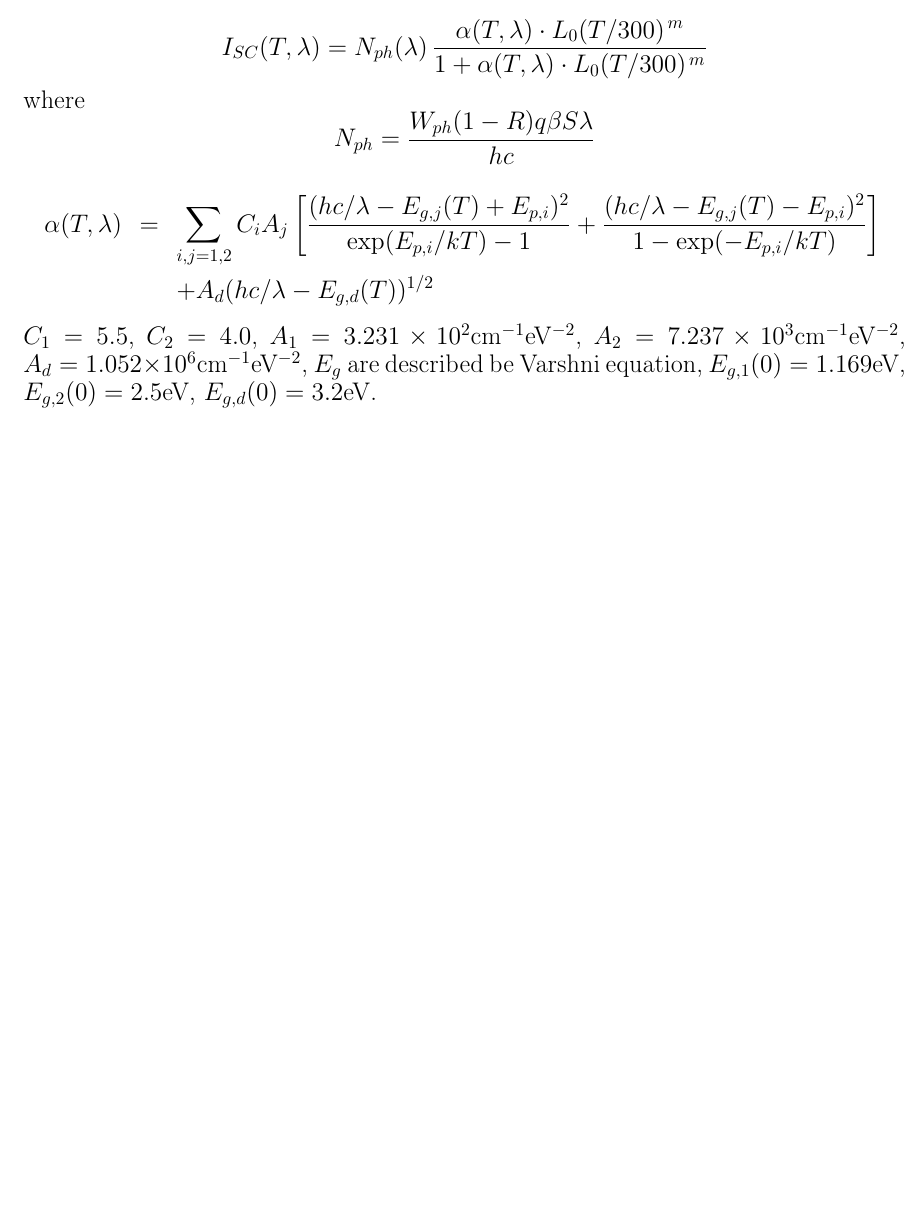
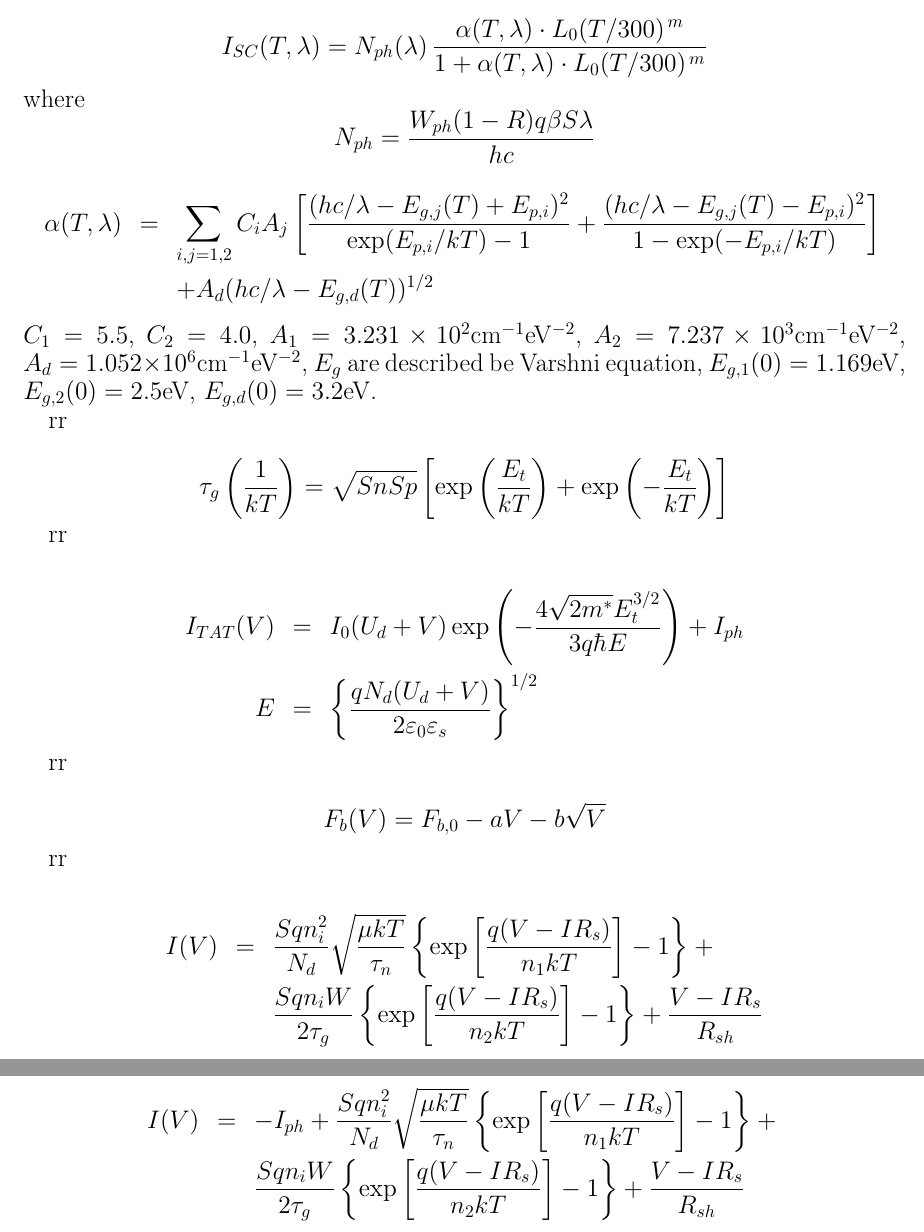
Before and after one commit to l432/Shcottky, a LaTeX document (fig.tex): part of page 9 of 9 before the commit and two parts of pages 9 and 10 of 10 after it, the two joined at a grey line, cut so that both start at the same text, the shorter picture padded with empty space. Compiled offline with pdfLaTeX.

Commit message:
08-01-2017

```diff
--- a/fig.tex
+++ b/fig.tex
@@ -408,4 +408,40 @@ where
 
 
 
+rr
+
+\begin{equation*}
+    \tau_{g}\left(\frac{1}{kT}\right)=\sqrt{SnSp}\left[\exp\left(\frac{E_t}{kT}\right)+\exp\left(-\frac{E_t}{kT}\right)\right]
+\end{equation*}
+
+rr
+
+\begin{eqnarray*}
+    I_{TAT}(V)&=&I_0(U_d+V)\exp\left(-\frac{4\sqrt{2m^*}E_t^{3/2}}{3q\hbar E}\right)+I_{ph}\\
+    E&=&\left\{\frac{qN_d(U_d+V)}{2\varepsilon_0\varepsilon_s}\right\}^{1/2}
+\end{eqnarray*}
+
+
+rr
+
+\begin{equation*}
+   F_b(V)=F_{b,0}-a V-b\sqrt{V}
+\end{equation*}
+
+rr
+
+\begin{eqnarray*}
+  I(V)&=&\frac{Sqn_i^2}{N_d}\sqrt{\frac{\mu k T}{\tau_n}}\left\{\exp \left[\frac{q(V-IR_s)}{n_1kT}\right]-1\right\}+\\
+  &&\frac{Sqn_iW}{2\tau_g}\left\{\exp \left[\frac{q(V-IR_s)}{n_2kT}\right]-1\right\}+ \frac{V-IR_s}{R_{sh}}
+\end{eqnarray*}
+
+
+rr
+
+\begin{eqnarray*}
+  I(V)&=&-I_{ph}+\frac{Sqn_i^2}{N_d}\sqrt{\frac{\mu k T}{\tau_n}}\left\{\exp \left[\frac{q(V-IR_s)}{n_1kT}\right]-1\right\}+\\
+  &&\frac{Sqn_iW}{2\tau_g}\left\{\exp \left[\frac{q(V-IR_s)}{n_2kT}\right]-1\right\}+ \frac{V-IR_s}{R_{sh}}
+\end{eqnarray*}
+
+
 \end{document}
```
Also changed, not shown: fig.ps, 6 other files.
